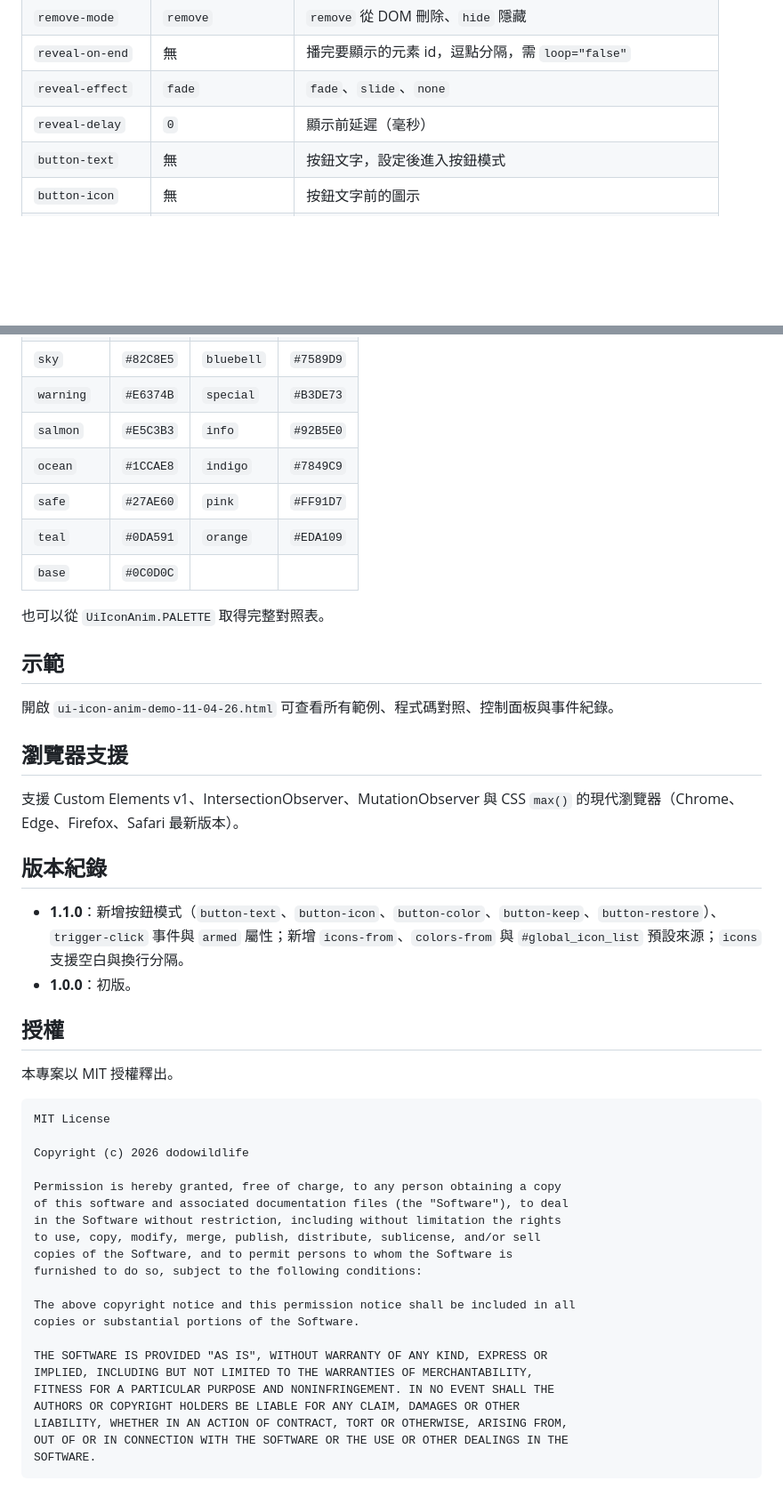
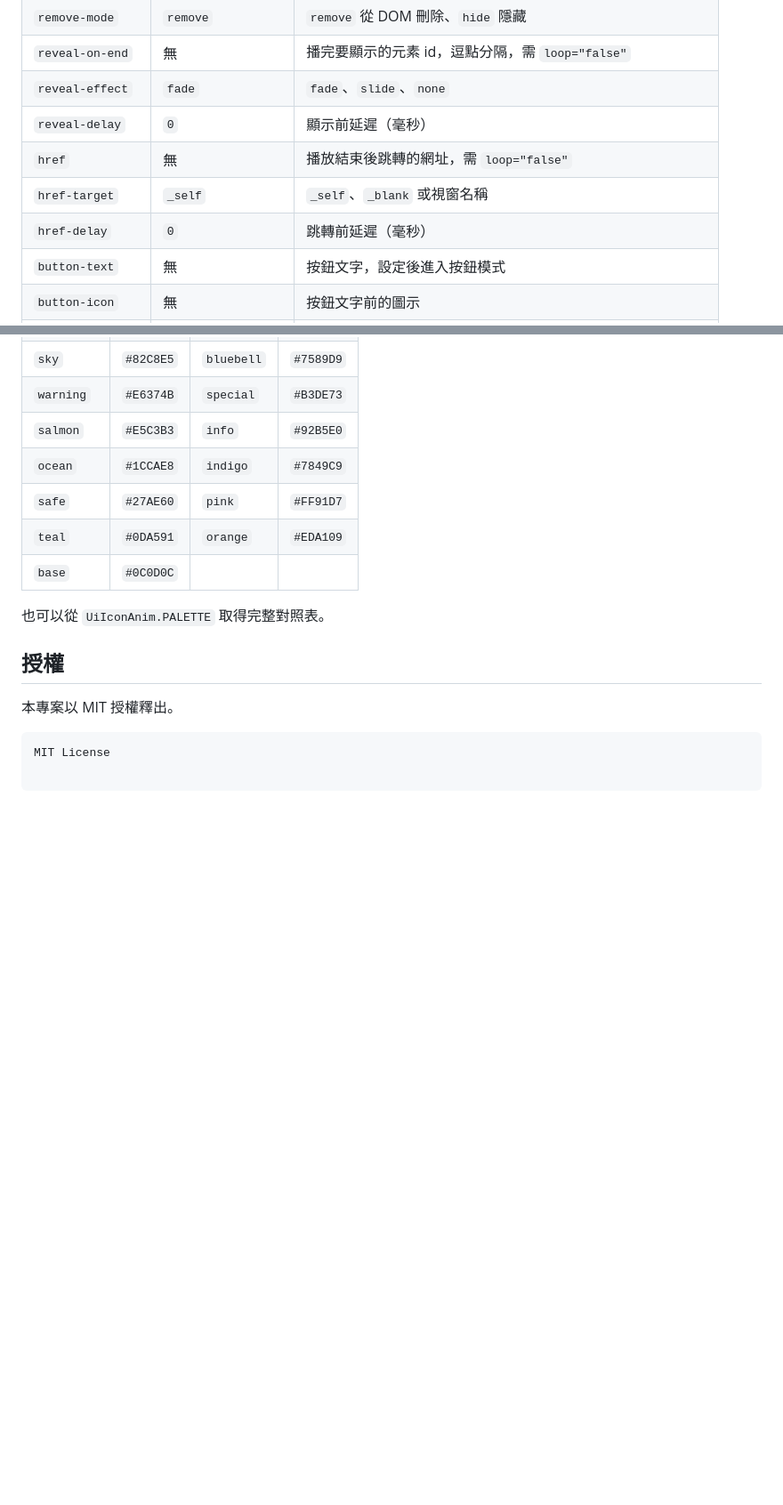
Before and after one commit to studyadvice/ielts, a Markdown page: ian/README.md, 2 parts joined by grey strips. Shown at 89% size. Rendered like a GitHub page; blank space fills up the shorter version.

````diff
--- a/ian/README.md
+++ b/ian/README.md
@@ -126,6 +145,9 @@
 | `reveal-on-end` | 無 | 播完要顯示的元素 id，逗點分隔，需 `loop="false"` |
 | `reveal-effect` | `fade` | `fade`、`slide`、`none` |
 | `reveal-delay` | `0` | 顯示前延遲（毫秒） |
+| `href` | 無 | 播放結束後跳轉的網址，需 `loop="false"` |
+| `href-target` | `_self` | `_self`、`_blank` 或視窗名稱 |
+| `href-delay` | `0` | 跳轉前延遲（毫秒） |
 | `button-text` | 無 | 按鈕文字，設定後進入按鈕模式 |
 | `button-icon` | 無 | 按鈕文字前的圖示 |
 | `button-color` | `sky` | 按鈕色彩 |
@@ -190,18 +215,6 @@ document.addEventListener('before-remove', e => {
 
 也可以從 `UiIconAnim.PALETTE` 取得完整對照表。
 
-## 示範
-
-開啟 `ui-icon-anim-demo-11-04-26.html` 可查看所有範例、程式碼對照、控制面板與事件紀錄。
-
-## 瀏覽器支援
-
-支援 Custom Elements v1、IntersectionObserver、MutationObserver 與 CSS `max()` 的現代瀏覽器（Chrome、Edge、Firefox、Safari 最新版本）。
-
-## 版本紀錄
-
-- **1.1.0**：新增按鈕模式（`button-text`、`button-icon`、`button-color`、`button-keep`、`button-restore`）、`trigger-click` 事件與 `armed` 屬性；新增 `icons-from`、`colors-from` 與 `#global_icon_list` 預設來源；`icons` 支援空白與換行分隔。
-- **1.0.0**：初版。
 
 ## 授權
 
@@ -209,24 +222,3 @@ document.addEventListener('before-remove', e => {
 
 ```
 MIT License
-
-Copyright (c) 2026 dodowildlife
-
-Permission is hereby granted, free of charge, to any person obtaining a copy
-of this software and associated documentation files (the "Software"), to deal
-in the Software without restriction, including without limitation the rights
-to use, copy, modify, merge, publish, distribute, sublicense, and/or sell
-copies of the Software, and to permit persons to whom the Software is
-furnished to do so, subject to the following conditions:
-
-The above copyright notice and this permission notice shall be included in all
-copies or substantial portions of the Software.
-
-THE SOFTWARE IS PROVIDED "AS IS", WITHOUT WARRANTY OF ANY KIND, EXPRESS OR
-IMPLIED, INCLUDING BUT NOT LIMITED TO THE WARRANTIES OF MERCHANTABILITY,
-FITNESS FOR A PARTICULAR PURPOSE AND NONINFRINGEMENT. IN NO EVENT SHALL THE
-AUTHORS OR COPYRIGHT HOLDERS BE LIABLE FOR ANY CLAIM, DAMAGES OR OTHER
-LIABILITY, WHETHER IN AN ACTION OF CONTRACT, TORT OR OTHERWISE, ARISING FROM,
-OUT OF OR IN CONNECTION WITH THE SOFTWARE OR THE USE OR OTHER DEALINGS IN THE
-SOFTWARE.
-```
````
Also changed, not shown: other parts of ian/README.md (+25 -3 lines).
